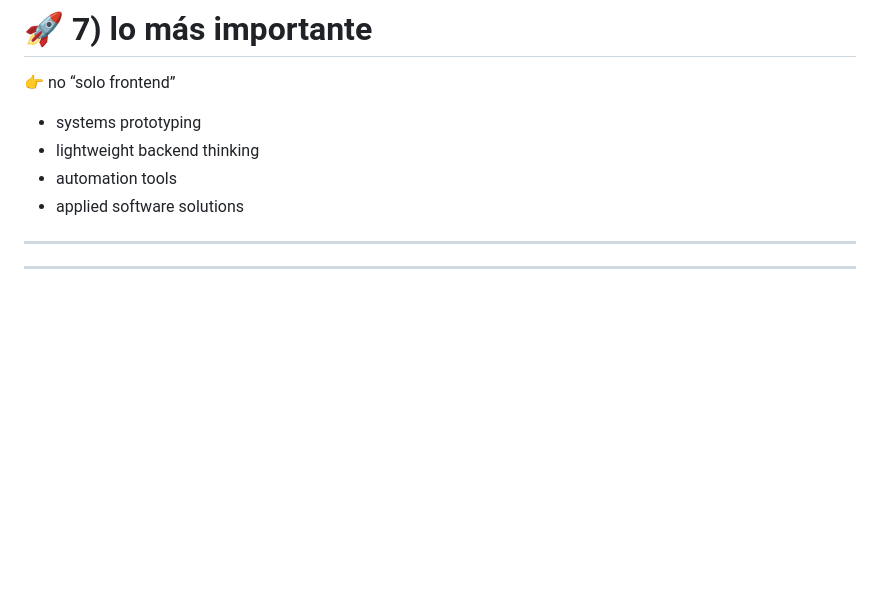
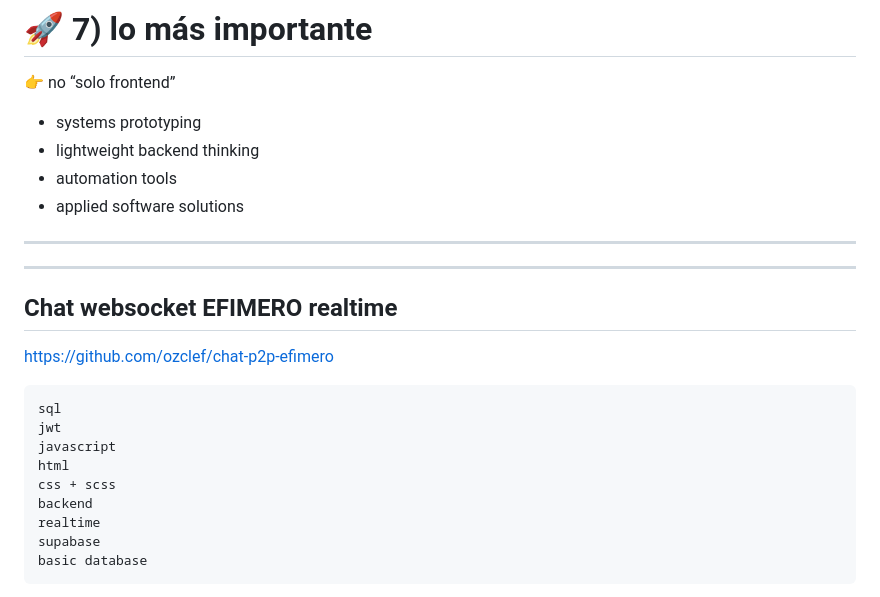
Before and after one commit to ozclef/ozclef, a Markdown page: README.md, the part around one of its changes. Drawn GitHub-style; blank space fills up the shorter version.

````diff
--- a/README.md
+++ b/README.md
@@ -140,3 +140,24 @@ ___________
 ---
 
 
+
+-----
+
+
+##  Chat websocket EFIMERO realtime
+
+https://github.com/ozclef/chat-p2p-efimero
+
+```
+sql
+jwt
+javascript
+html
+css + scss
+backend
+realtime
+supabase
+basic database
+```
+
+
````
Also changed, not shown: other parts of README.md (+5 -0 lines).
